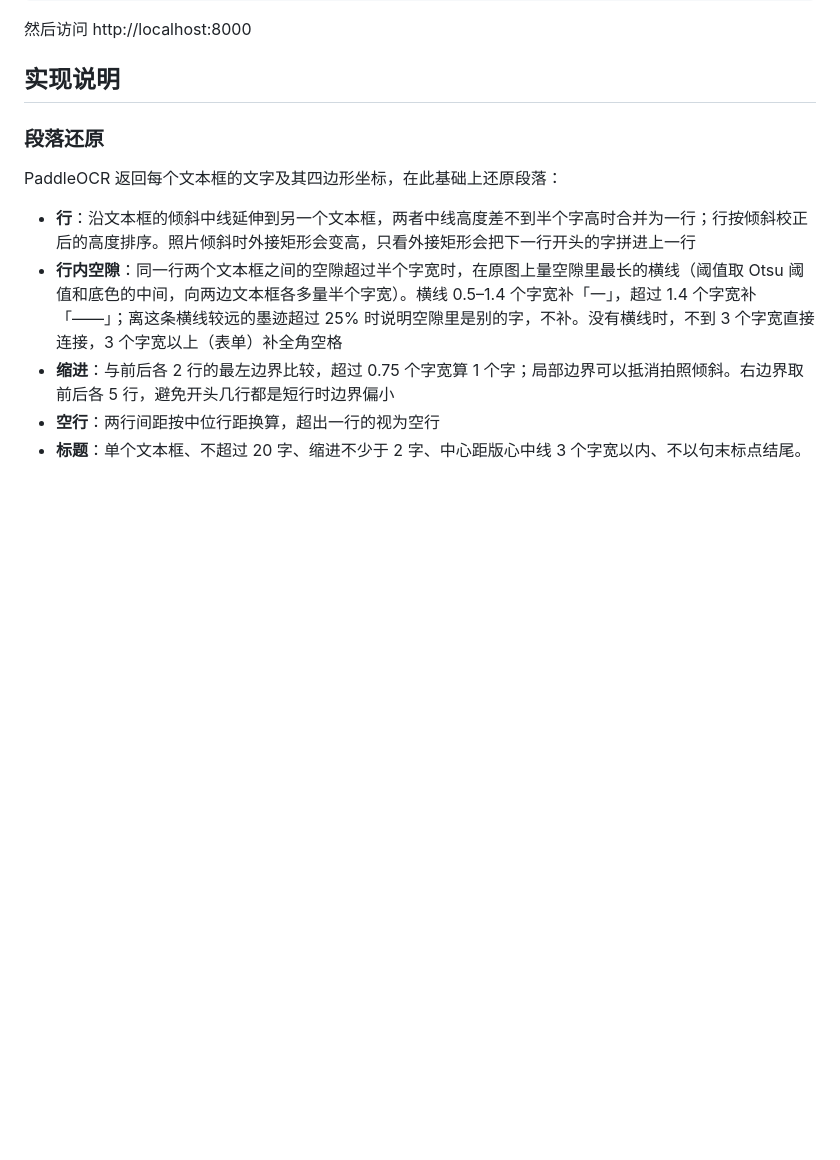
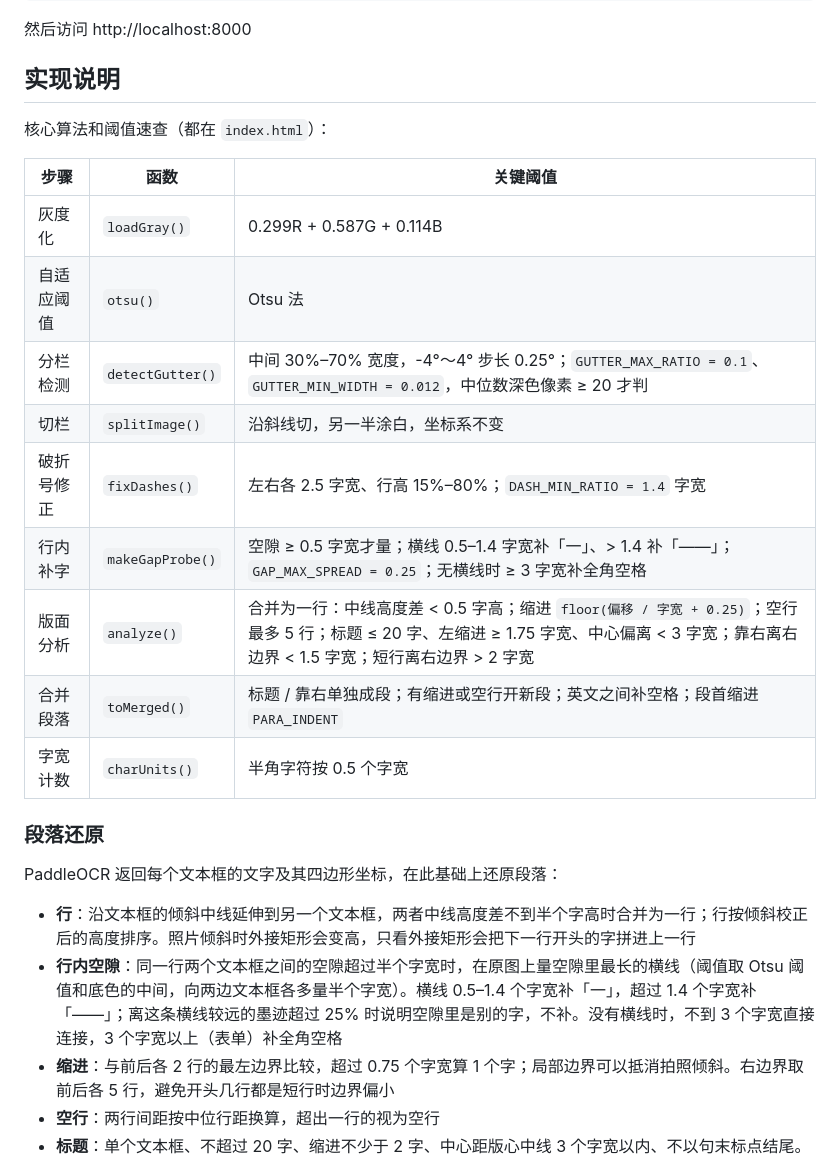
Before and after one commit to climb0516/img2doc, a Markdown page: README.md, the part around one of its changes. Drawn GitHub-style; blank space fills up the shorter version.

```diff
--- a/README.md
+++ b/README.md
@@ -43,6 +89,20 @@ python3 -m http.server 8000
 然后访问 http://localhost:8000
 
 ## 实现说明
+
+核心算法和阈值速查（都在 `index.html`）：
+
+| 步骤 | 函数 | 关键阈值 |
+|------|------|---------|
+| 灰度化 | `loadGray()` | 0.299R + 0.587G + 0.114B |
+| 自适应阈值 | `otsu()` | Otsu 法 |
+| 分栏检测 | `detectGutter()` | 中间 30%–70% 宽度，-4°～4° 步长 0.25°；`GUTTER_MAX_RATIO = 0.1`、`GUTTER_MIN_WIDTH = 0.012`，中位数深色像素 ≥ 20 才判 |
+| 切栏 | `splitImage()` | 沿斜线切，另一半涂白，坐标系不变 |
+| 破折号修正 | `fixDashes()` | 左右各 2.5 字宽、行高 15%–80%；`DASH_MIN_RATIO = 1.4` 字宽 |
+| 行内补字 | `makeGapProbe()` | 空隙 ≥ 0.5 字宽才量；横线 0.5–1.4 字宽补「一」、> 1.4 补「——」；`GAP_MAX_SPREAD = 0.25`；无横线时 ≥ 3 字宽补全角空格 |
+| 版面分析 | `analyze()` | 合并为一行：中线高度差 < 0.5 字高；缩进 `floor(偏移 / 字宽 + 0.25)`；空行最多 5 行；标题 ≤ 20 字、左缩进 ≥ 1.75 字宽、中心偏离 < 3 字宽；靠右离右边界 < 1.5 字宽；短行离右边界 > 2 字宽 |
+| 合并段落 | `toMerged()` | 标题 / 靠右单独成段；有缩进或空行开新段；英文之间补空格；段首缩进 `PARA_INDENT` |
+| 字宽计数 | `charUnits()` | 半角字符按 0.5 个字宽 |
 
 ### 段落还原
 
```
Also changed, not shown: other parts of README.md (+56 -10 lines).
